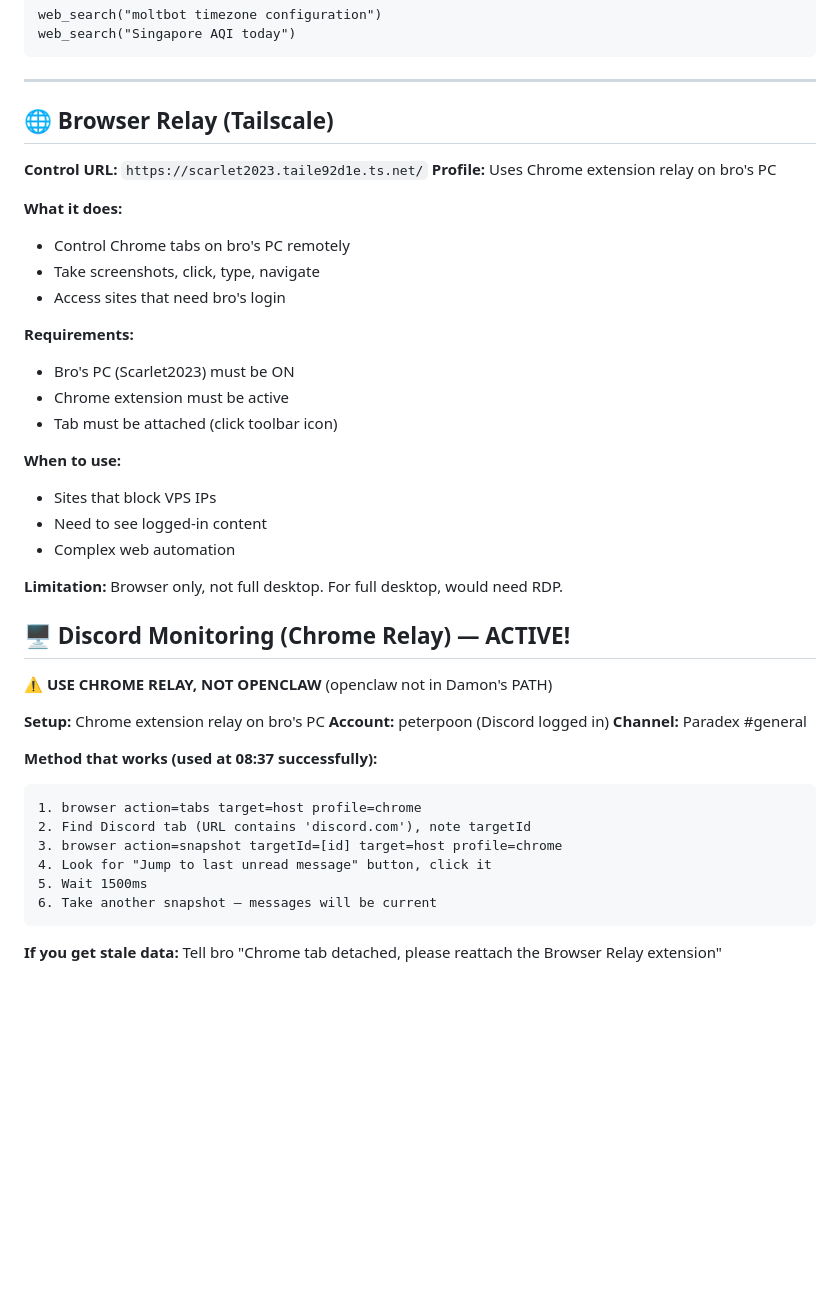
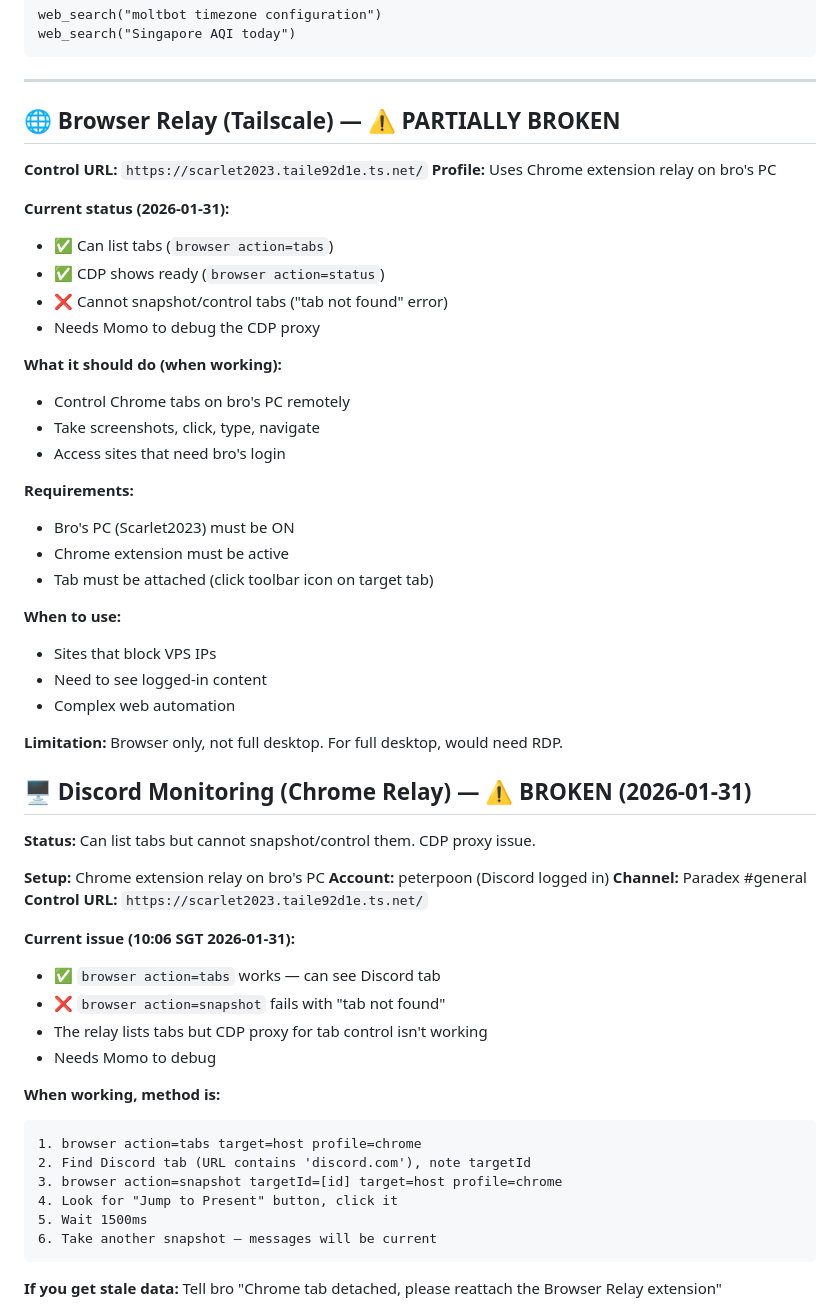
Before and after one commit to damontay043/damon-dashboard, a Markdown page: config/TOOLS.md, the part around the change. GitHub-like rendering; blank space fills up the shorter version.

Commit message:
Update TOOLS.md - Browser relay partially broken, needs Momo debug

````diff
--- a/config/TOOLS.md
+++ b/config/TOOLS.md
@@ -161,12 +161,18 @@ web_search("Singapore AQI today")
 
 ---
 
-## 🌐 Browser Relay (Tailscale)
+## 🌐 Browser Relay (Tailscale) — ⚠️ PARTIALLY BROKEN
 
 **Control URL:** `https://scarlet2023.taile92d1e.ts.net/`
 **Profile:** Uses Chrome extension relay on bro's PC
 
-**What it does:**
+**Current status (2026-01-31):**
+- ✅ Can list tabs (`browser action=tabs`)
+- ✅ CDP shows ready (`browser action=status`)
+- ❌ Cannot snapshot/control tabs ("tab not found" error)
+- Needs Momo to debug the CDP proxy
+
+**What it should do (when working):**
 - Control Chrome tabs on bro's PC remotely
 - Take screenshots, click, type, navigate
 - Access sites that need bro's login
@@ -174,7 +180,7 @@ web_search("Singapore AQI today")
 **Requirements:**
 - Bro's PC (Scarlet2023) must be ON
 - Chrome extension must be active
-- Tab must be attached (click toolbar icon)
+- Tab must be attached (click toolbar icon on target tab)
 
 **When to use:**
 - Sites that block VPS IPs
@@ -183,20 +189,27 @@ web_search("Singapore AQI today")
 
 **Limitation:** Browser only, not full desktop. For full desktop, would need RDP.
 
-## 🖥️ Discord Monitoring (Chrome Relay) — ACTIVE!
+## 🖥️ Discord Monitoring (Chrome Relay) — ⚠️ BROKEN (2026-01-31)
 
-**⚠️ USE CHROME RELAY, NOT OPENCLAW** (openclaw not in Damon's PATH)
+**Status:** Can list tabs but cannot snapshot/control them. CDP proxy issue.
 
 **Setup:** Chrome extension relay on bro's PC
 **Account:** peterpoon (Discord logged in)
 **Channel:** Paradex #general
+**Control URL:** `https://scarlet2023.taile92d1e.ts.net/`
 
-**Method that works (used at 08:37 successfully):**
+**Current issue (10:06 SGT 2026-01-31):**
+- ✅ `browser action=tabs` works — can see Discord tab
+- ❌ `browser action=snapshot` fails with "tab not found"
+- The relay lists tabs but CDP proxy for tab control isn't working
+- Needs Momo to debug
+
+**When working, method is:**
 ```
 1. browser action=tabs target=host profile=chrome
 2. Find Discord tab (URL contains 'discord.com'), note targetId
 3. browser action=snapshot targetId=[id] target=host profile=chrome
-4. Look for "Jump to last unread message" button, click it
+4. Look for "Jump to Present" button, click it
 5. Wait 1500ms
 6. Take another snapshot — messages will be current
 ```
````
